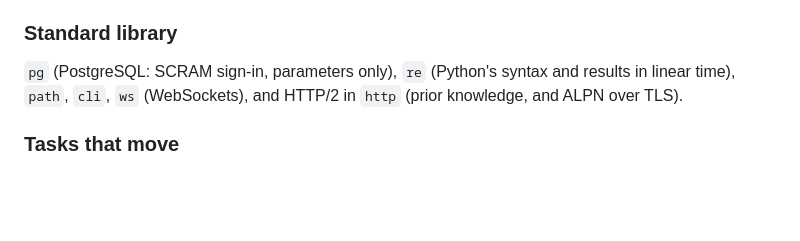
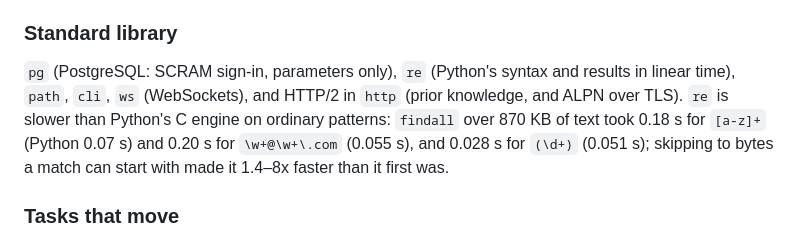
Before and after one commit to vu0tran/vu, a Markdown page: CHANGELOG.md, the part around the change. GitHub-like rendering; blank space fills up the shorter version.

Commit message:
CHANGELOG: re's speed against Python's
Co-Authored-By: Claude Opus 5.5 <noreply@anthropic.com>
Claude-Session: https://claude.ai/code/session_01KtfYBvXmGZK6t1LevvAw59

```diff
--- a/CHANGELOG.md
+++ b/CHANGELOG.md
@@ -1003,6 +1003,9 @@ regular expressions, paths, argument parsing, WebSockets and HTTP/2.
 
 `pg` (PostgreSQL: SCRAM sign-in, parameters only), `re` (Python's syntax and results in linear
 time), `path`, `cli`, `ws` (WebSockets), and HTTP/2 in `http` (prior knowledge, and ALPN over TLS).
+`re` is slower than Python's C engine on ordinary patterns: `findall` over 870 KB of text took
+0.18 s for `[a-z]+` (Python 0.07 s) and 0.20 s for `\w+@\w+\.com` (0.055 s), and 0.028 s for
+`(\d+)` (0.051 s); skipping to bytes a match can start with made it 1.4–8x faster than it first was.
 
 ### Tasks that move
 
```
